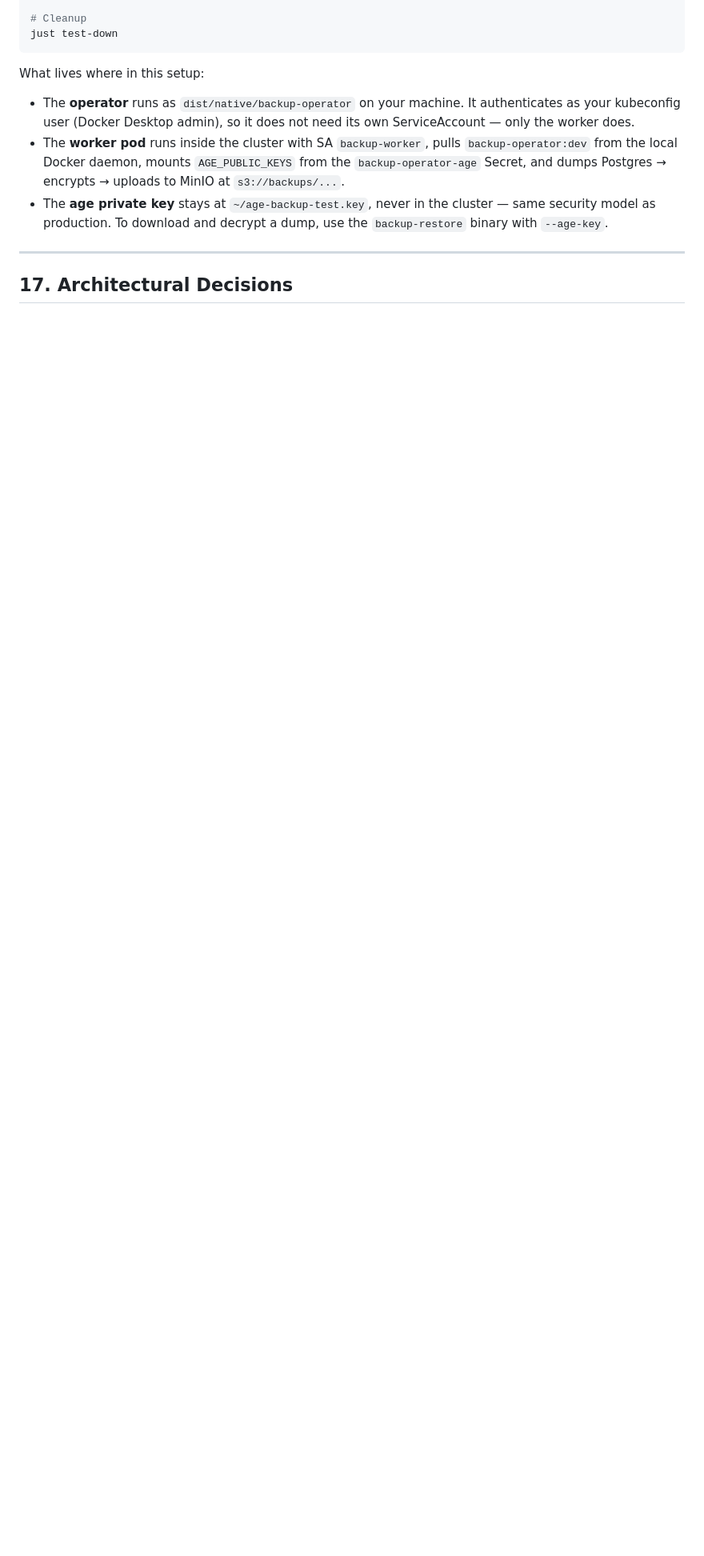
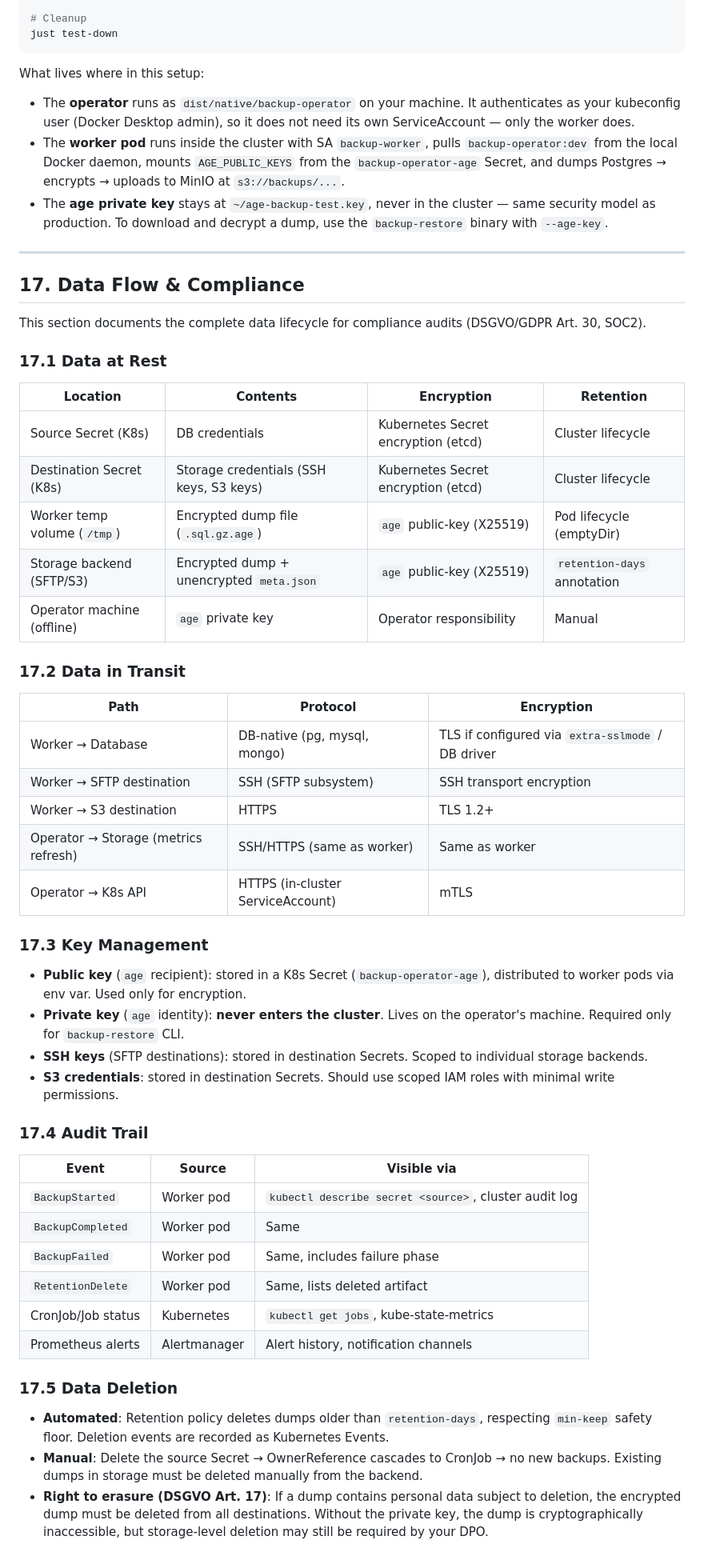
Before and after one commit to behrangalavi/backup-operator, a Markdown page: CLAUDE.md, the part around one of its changes. Shown at 80% size. Drawn GitHub-style; blank space fills up the shorter version.

Commit message:
docs: compliance data-flow documentation + architectural decisions
Add CLAUDE.md §17 — Data Flow & Compliance — covering data at rest,
data in transit, key management, audit trail, data deletion (incl.
DSGVO Art. 17), and access control matrix. Enables compliance
officers to audit the backup system without reading source code.

Also adds §18 entries for all Phase 2 architectural decisions.
Renumbers old §17 → §18, §18 → §19.

Co-Authored-By: Devin AI <158243242+devin-ai-integration[bot]@users.noreply.github.com>

```diff
--- a/CLAUDE.md
+++ b/CLAUDE.md
@@ -818,4 +818,51 @@ What lives where in this setup:
 
 ---
 
-## 17. Architectural Decisions
+## 17. Data Flow & Compliance
+
+This section documents the complete data lifecycle for compliance audits (DSGVO/GDPR Art. 30, SOC2).
+
+### 17.1 Data at Rest
+
+| Location | Contents | Encryption | Retention |
+|---|---|---|---|
+| Source Secret (K8s) | DB credentials | Kubernetes Secret encryption (etcd) | Cluster lifecycle |
+| Destination Secret (K8s) | Storage credentials (SSH keys, S3 keys) | Kubernetes Secret encryption (etcd) | Cluster lifecycle |
+| Worker temp volume (`/tmp`) | Encrypted dump file (`.sql.gz.age`) | `age` public-key (X25519) | Pod lifecycle (emptyDir) |
+| Storage backend (SFTP/S3) | Encrypted dump + unencrypted `meta.json` | `age` public-key (X25519) | `retention-days` annotation |
+| Operator machine (offline) | `age` private key | Operator responsibility | Manual |
+
+### 17.2 Data in Transit
+
+| Path | Protocol | Encryption |
+|---|---|---|
+| Worker → Database | DB-native (pg, mysql, mongo) | TLS if configured via `extra-sslmode` / DB driver |
+| Worker → SFTP destination | SSH (SFTP subsystem) | SSH transport encryption |
+| Worker → S3 destination | HTTPS | TLS 1.2+ |
+| Operator → Storage (metrics refresh) | SSH/HTTPS (same as worker) | Same as worker |
+| Operator → K8s API | HTTPS (in-cluster ServiceAccount) | mTLS |
+
+### 17.3 Key Management
+
+- **Public key** (`age` recipient): stored in a K8s Secret (`backup-operator-age`), distributed to worker pods via env var. Used only for encryption.
+- **Private key** (`age` identity): **never enters the cluster**. Lives on the operator's machine. Required only for `backup-restore` CLI.
+- **SSH keys** (SFTP destinations): stored in destination Secrets. Scoped to individual storage backends.
+- **S3 credentials**: stored in destination Secrets. Should use scoped IAM roles with minimal write permissions.
+
+### 17.4 Audit Trail
+
+| Event | Source | Visible via |
+|---|---|---|
+| `BackupStarted` | Worker pod | `kubectl describe secret <source>`, cluster audit log |
+| `BackupCompleted` | Worker pod | Same |
+| `BackupFailed` | Worker pod | Same, includes failure phase |
+| `RetentionDelete` | Worker pod | Same, lists deleted artifact |
+| CronJob/Job status | Kubernetes | `kubectl get jobs`, kube-state-metrics |
+| Prometheus alerts | Alertmanager | Alert history, notification channels |
+
+### 17.5 Data Deletion
+
+- **Automated**: Retention policy deletes dumps older than `retention-days`, respecting `min-keep` safety floor. Deletion events are recorded as Kubernetes Events.
+- **Manual**: Delete the source Secret → OwnerReference cascades to CronJob → no new backups. Existing dumps in storage must be deleted manually from the backend.
+- **Right to erasure (DSGVO Art. 17)**: If a dump contains personal data subject to deletion, the encrypted dump must be deleted from all destinations. Without the private key, the dump is cryptographically inaccessible, but storage-level deletion may still be required by your DPO.
+
```
Also changed, not shown: other parts of CLAUDE.md (+30 -2 lines).
